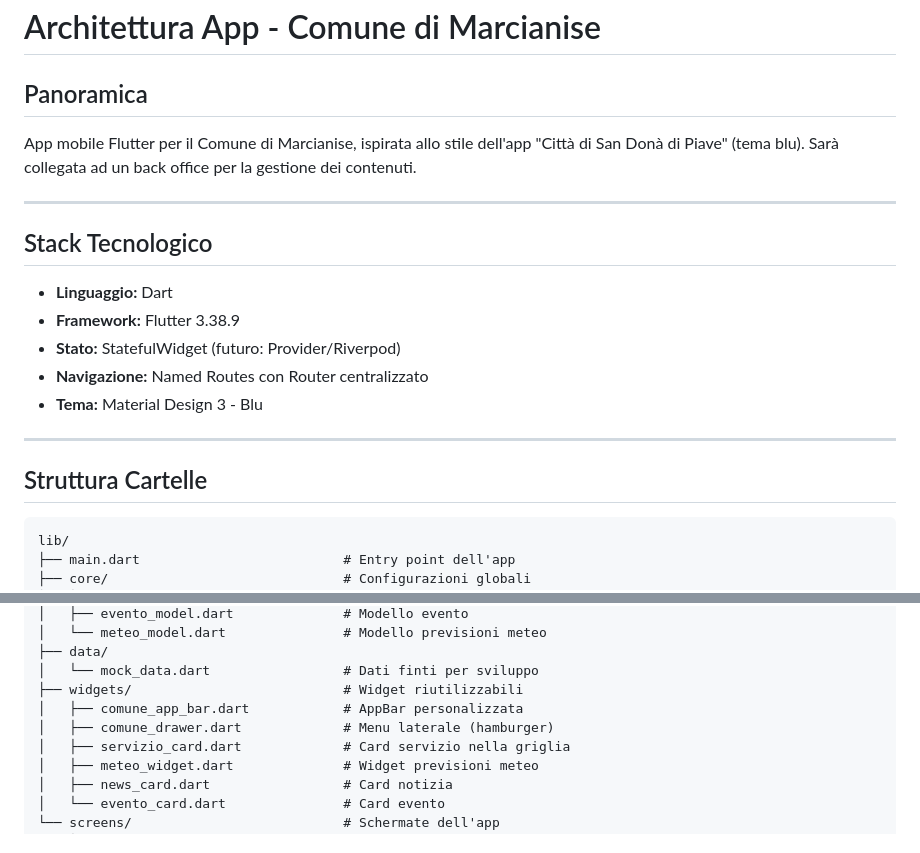
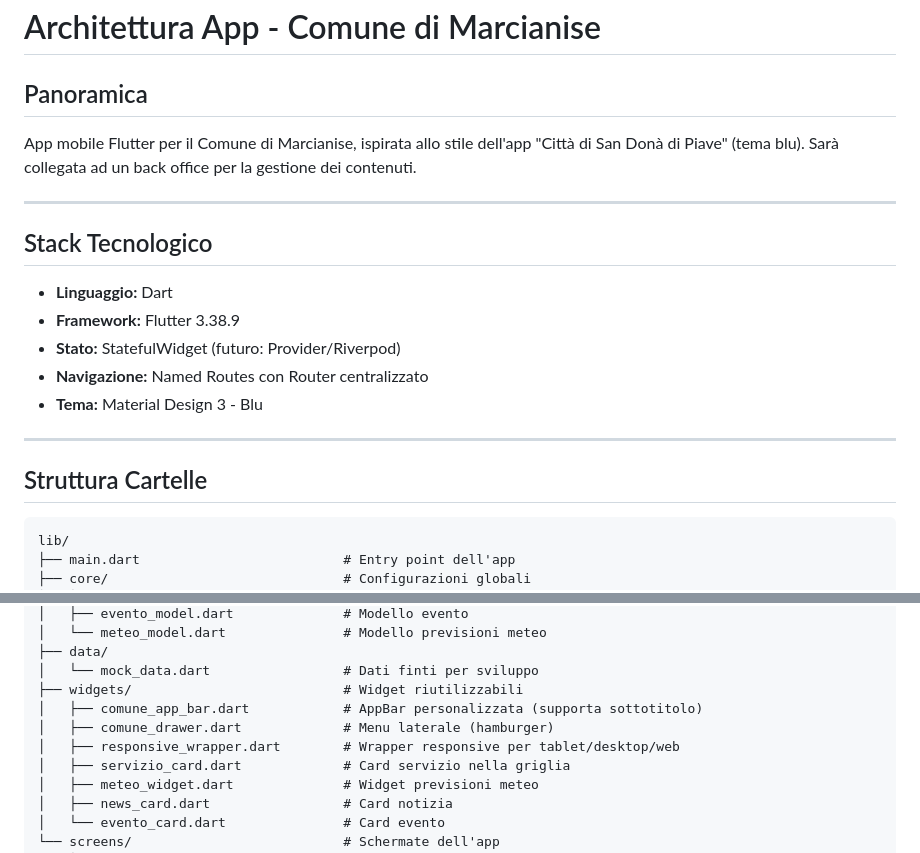
Before and after one commit to Oxer33/marcianise-app, a Markdown page: ARCHITETTURA.md, 2 parts joined by grey strips. GitHub-like rendering.

Commit message:
fix: lint markdown ARCHITETTURA.md + miglioramenti UI

````diff
--- a/ARCHITETTURA.md
+++ b/ARCHITETTURA.md
@@ -1,12 +1,14 @@
 # Architettura App - Comune di Marcianise
 
 ## Panoramica
+
 App mobile Flutter per il Comune di Marcianise, ispirata allo stile dell'app "Città di San Donà di Piave" (tema blu).
 Sarà collegata ad un back office per la gestione dei contenuti.
 
 ---
 
 ## Stack Tecnologico
+
 - **Linguaggio:** Dart
 - **Framework:** Flutter 3.38.9
 - **Stato:** StatefulWidget (futuro: Provider/Riverpod)
@@ -17,7 +19,7 @@ Sarà collegata ad un back office per la gestione dei contenuti.
 
 ## Struttura Cartelle
 
-```
+```text
 lib/
 ├── main.dart                          # Entry point dell'app
 ├── core/                              # Configurazioni globali
@@ -38,8 +40,9 @@ lib/
 ├── data/
 │   └── mock_data.dart                 # Dati finti per sviluppo
 ├── widgets/                           # Widget riutilizzabili
-│   ├── comune_app_bar.dart            # AppBar personalizzata
+│   ├── comune_app_bar.dart            # AppBar personalizzata (supporta sottotitolo)
 │   ├── comune_drawer.dart             # Menu laterale (hamburger)
+│   ├── responsive_wrapper.dart        # Wrapper responsive per tablet/desktop/web
 │   ├── servizio_card.dart             # Card servizio nella griglia
 │   ├── meteo_widget.dart              # Widget previsioni meteo
 │   ├── news_card.dart                 # Card notizia
````
Also changed, not shown: other parts of ARCHITETTURA.md (+5 -1 lines).
